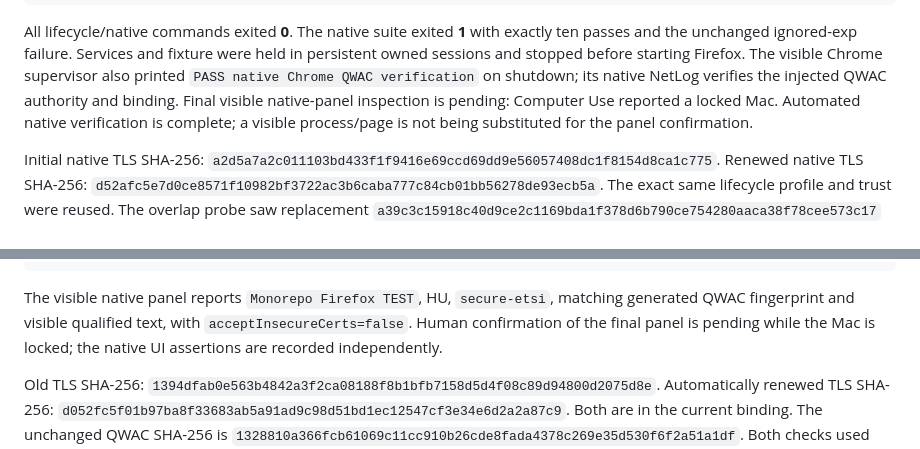
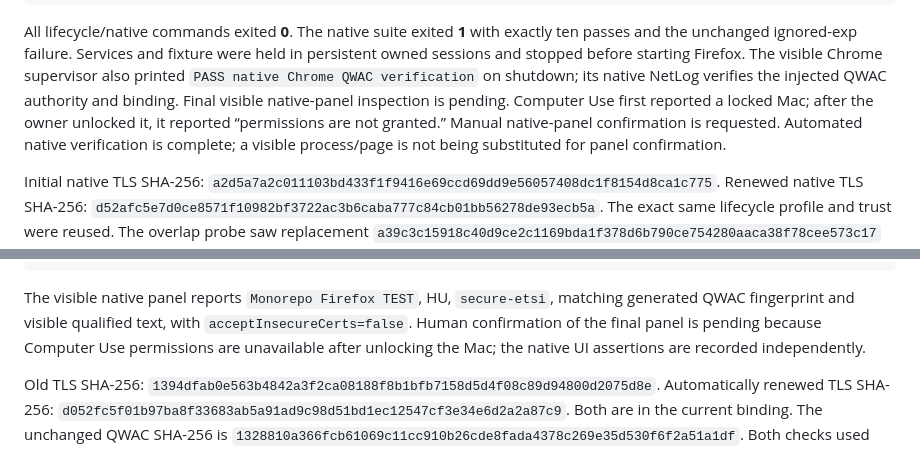
Before and after one commit to cztamas/qwacamole, a Markdown page: docs/evidence-monorepo-20261005.md, 2 parts joined by grey strips. Drawn GitHub-style.

Commit message:
Record native UI access limitation after unlocking

```diff
--- a/docs/evidence-monorepo-20261005.md
+++ b/docs/evidence-monorepo-20261005.md
@@ -87,9 +87,10 @@ exactly ten passes and the unchanged ignored-exp failure. Services and fixture
 were held in persistent owned sessions and stopped before starting Firefox.
 The visible Chrome supervisor also printed `PASS native Chrome QWAC verification`
 on shutdown; its native NetLog verifies the injected QWAC authority and binding.
-Final visible native-panel inspection is pending: Computer Use reported a locked
-Mac. Automated native verification is complete; a visible process/page is not
-being substituted for the panel confirmation.
+Final visible native-panel inspection is pending. Computer Use first reported a
+locked Mac; after the owner unlocked it, it reported “permissions are not granted.”
+Manual native-panel confirmation is requested. Automated native verification is
+complete; a visible process/page is not being substituted for panel confirmation.
 
 Initial native TLS SHA-256:
 `a2d5a7a2c011103bd433f1f9416e69ccd69dd9e56057408dc1f8154d8ca1c775`.
@@ -142,7 +143,8 @@ bin/qwacamole firefox-check -state "$F" -profile "$F/profiles/renewal" -reuse-pr
 The visible native panel reports `Monorepo Firefox TEST`, HU, `secure-etsi`,
 matching generated QWAC fingerprint and visible qualified text, with
 `acceptInsecureCerts=false`. Human confirmation of the final panel is pending
-while the Mac is locked; the native UI assertions are recorded independently.
+because Computer Use permissions are unavailable after unlocking the Mac; the
+native UI assertions are recorded independently.
 
 Old TLS SHA-256:
 `1394dfab0e563b4842a3f2ca08188f8b1bfb7158d5d4f08c89d94800d2075d8e`.
```
Also changed, not shown: docs/monorepo-refactor.md (+2 -1 lines).
